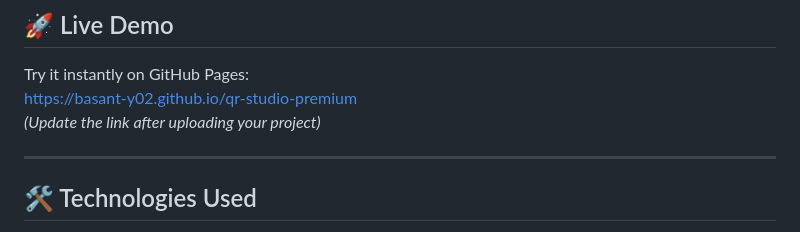
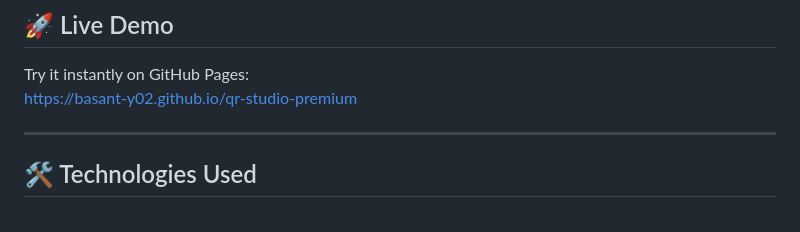
Before and after one commit to basant-y02/qr-studio-premium, a Markdown page: README.md, the part around the change. Rendered like a GitHub page.

```diff
--- a/README.md
+++ b/README.md
@@ -28,7 +28,6 @@
 
 Try it instantly on GitHub Pages:
 [https://basant-y02.github.io/qr-studio-premium](https://basant-y02.github.io/qr-studio-premium)
-*(Update the link after uploading your project)*
 
 ---
 
```
